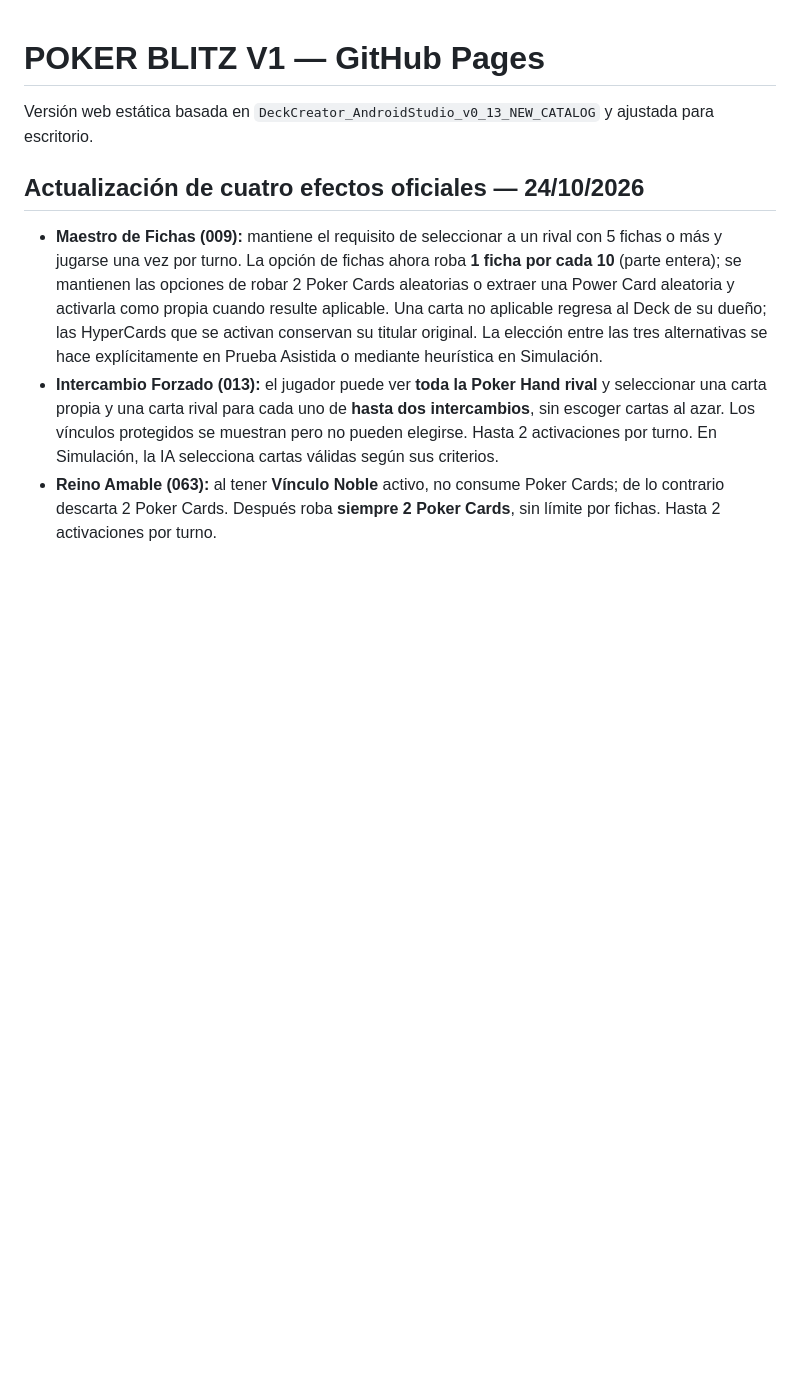
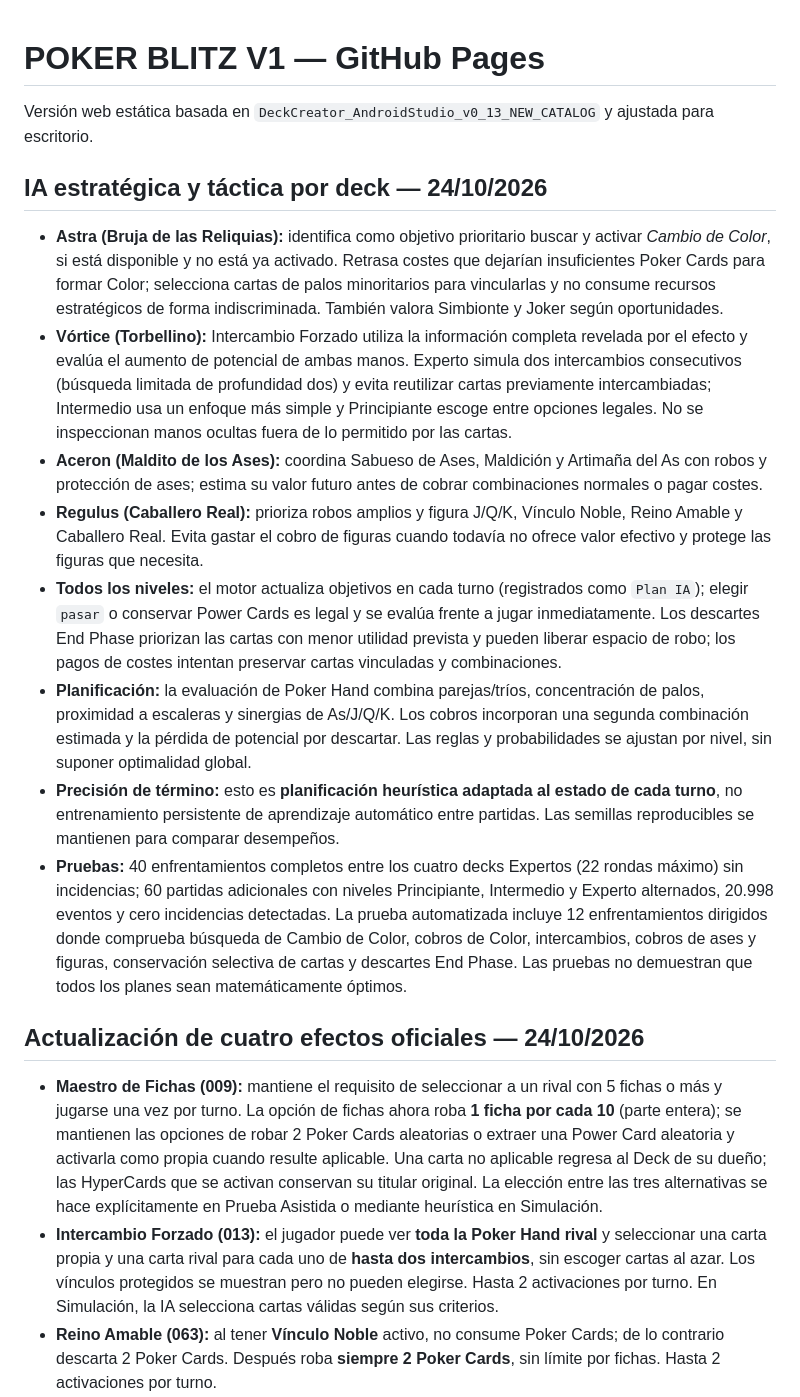
Before and after one commit to magalarza726-del/POKER-BLITZ-V1, a Markdown page: README.md, the part around the change. GitHub-like rendering; blank space fills up the shorter version.

Commit message:
Document named-deck adaptive AI goals, two-ply swapping, selective card retention and seeded regression evidence

```diff
--- a/README.md
+++ b/README.md
@@ -1,6 +1,17 @@
 # POKER BLITZ V1 — GitHub Pages
 
 Versión web estática basada en `DeckCreator_AndroidStudio_v0_13_NEW_CATALOG` y ajustada para escritorio.
+
+## IA estratégica y táctica por deck — 24/10/2026
+
+- **Astra (Bruja de las Reliquias):** identifica como objetivo prioritario buscar y activar *Cambio de Color*, si está disponible y no está ya activado. Retrasa costes que dejarían insuficientes Poker Cards para formar Color; selecciona cartas de palos minoritarios para vincularlas y no consume recursos estratégicos de forma indiscriminada. También valora Simbionte y Joker según oportunidades.
+- **Vórtice (Torbellino):** Intercambio Forzado utiliza la información completa revelada por el efecto y evalúa el aumento de potencial de ambas manos. Experto simula dos intercambios consecutivos (búsqueda limitada de profundidad dos) y evita reutilizar cartas previamente intercambiadas; Intermedio usa un enfoque más simple y Principiante escoge entre opciones legales. No se inspeccionan manos ocultas fuera de lo permitido por las cartas.
+- **Aceron (Maldito de los Ases):** coordina Sabueso de Ases, Maldición y Artimaña del As con robos y protección de ases; estima su valor futuro antes de cobrar combinaciones normales o pagar costes.
+- **Regulus (Caballero Real):** prioriza robos amplios y figura J/Q/K, Vínculo Noble, Reino Amable y Caballero Real. Evita gastar el cobro de figuras cuando todavía no ofrece valor efectivo y protege las figuras que necesita.
+- **Todos los niveles:** el motor actualiza objetivos en cada turno (registrados como `Plan IA`); elegir `pasar` o conservar Power Cards es legal y se evalúa frente a jugar inmediatamente. Los descartes End Phase priorizan las cartas con menor utilidad prevista y pueden liberar espacio de robo; los pagos de costes intentan preservar cartas vinculadas y combinaciones.
+- **Planificación:** la evaluación de Poker Hand combina parejas/tríos, concentración de palos, proximidad a escaleras y sinergias de As/J/Q/K. Los cobros incorporan una segunda combinación estimada y la pérdida de potencial por descartar. Las reglas y probabilidades se ajustan por nivel, sin suponer optimalidad global.
+- **Precisión de término:** esto es **planificación heurística adaptada al estado de cada turno**, no entrenamiento persistente de aprendizaje automático entre partidas. Las semillas reproducibles se mantienen para comparar desempeños.
+- **Pruebas:** 40 enfrentamientos completos entre los cuatro decks Expertos (22 rondas máximo) sin incidencias; 60 partidas adicionales con niveles Principiante, Intermedio y Experto alternados, 20.998 eventos y cero incidencias detectadas. La prueba automatizada incluye 12 enfrentamientos dirigidos donde comprueba búsqueda de Cambio de Color, cobros de Color, intercambios, cobros de ases y figuras, conservación selectiva de cartas y descartes End Phase. Las pruebas no demuestran que todos los planes sean matemáticamente óptimos.
 
 ## Actualización de cuatro efectos oficiales — 24/10/2026
 
```
